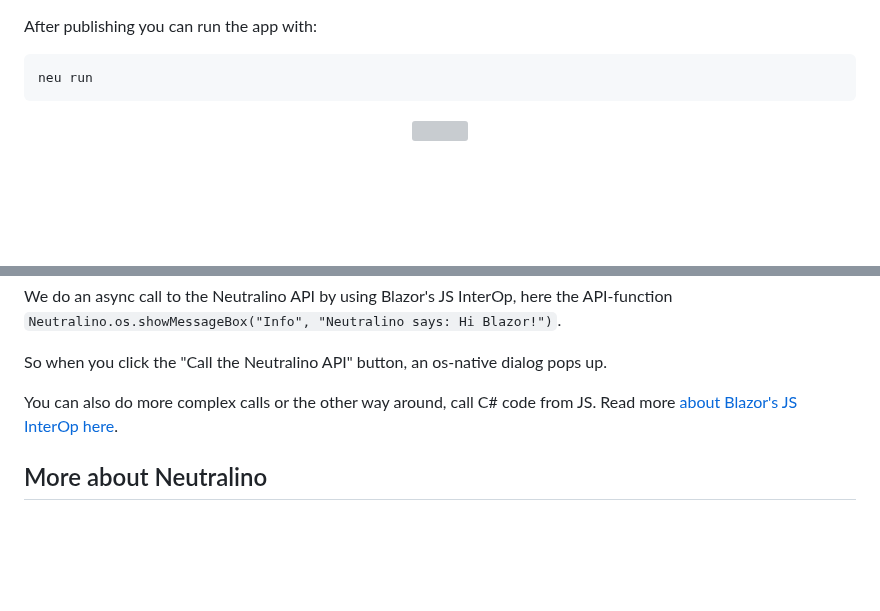
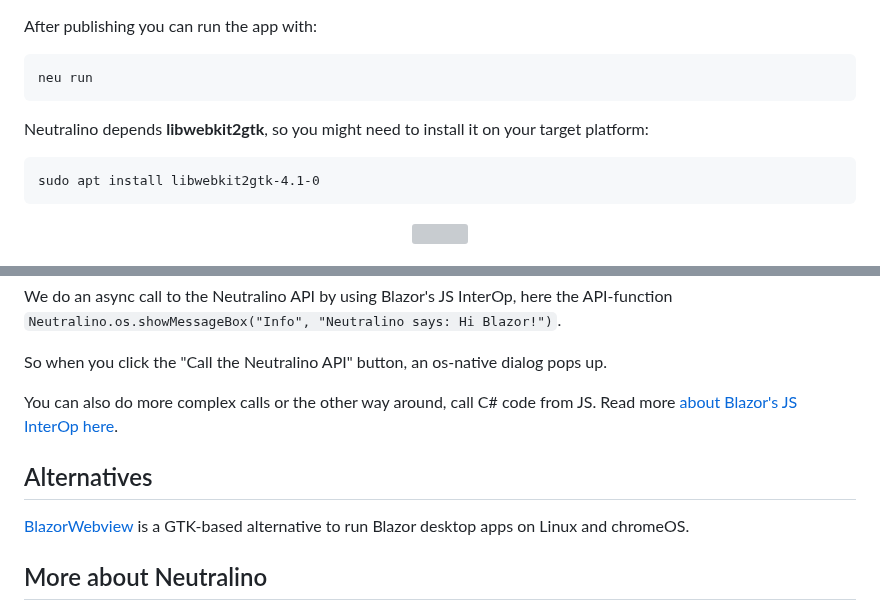
Before and after one commit to hschneider/neutralino-blazor, a Markdown page: README.md, 2 parts joined by grey strips. Rendered like a GitHub page; blank space fills up the shorter version; grey boxes are pictures that could not be loaded.

````diff
--- a/README.md
+++ b/README.md
@@ -43,6 +43,10 @@ After publishing you can run the app with:
 ```bash
 neu run
 ```
+Neutralino depends **libwebkit2gtk**, so you might need to install it on your target platform:
+```
+sudo apt install libwebkit2gtk-4.1-0
+```
 <p align="center">
 <img src="https://marketmix.com/git-assets/neutralino-blazor/neutralino-blazor-app.jpg" width="400" height="auto">
 </p>
@@ -76,6 +80,9 @@ So when you click the "Call the Neutralino API" button, an os-native dialog pops
 
 You can also do more complex calls or the other way around, call C# code from JS. Read more [about Blazor's JS InterOp here](https://learn.microsoft.com/en-us/aspnet/core/blazor/javascript-interoperability/?view=aspnetcore-9.0).
 
+## Alternatives
+[BlazorWebview](https://github.com/JinShil/BlazorWebView) is a GTK-based alternative to run Blazor desktop apps on Linux and chromeOS.
+
 ## More about Neutralino
 
 - [NeutralinoJS Home](https://neutralino.js.org)
````
